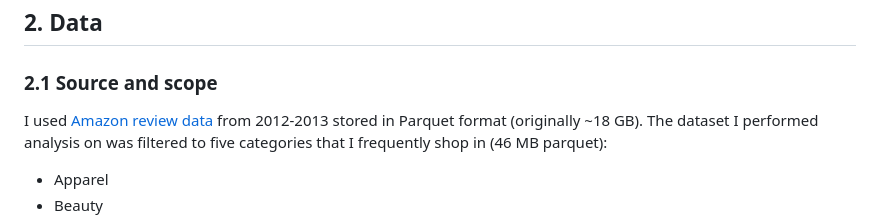
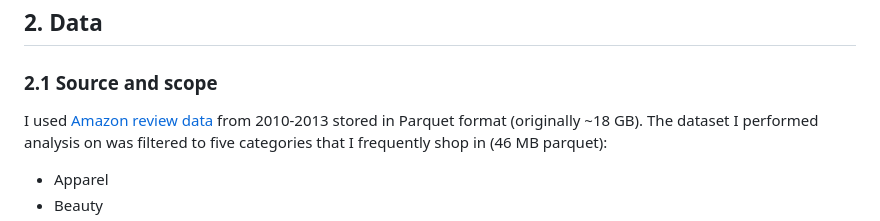
Before and after one commit to natsakamoto/csc369-final-project, a Markdown page: analysis/analysis_writeup369.md, the part around the change. Drawn GitHub-style.

Commit message:
oops typo

```diff
--- a/analysis/analysis_writeup369.md
+++ b/analysis/analysis_writeup369.md
@@ -48,7 +48,7 @@ with more votes more heavily)
 
 ### 2.1 Source and scope
 
-I used [Amazon review data](https://clickhouse.com/docs/getting-started/example-datasets/amazon-reviews?utm_source=chatgpt.com#loading-the-dataset) from 2012-2013 stored in Parquet format
+I used [Amazon review data](https://clickhouse.com/docs/getting-started/example-datasets/amazon-reviews?utm_source=chatgpt.com#loading-the-dataset) from 2010-2013 stored in Parquet format
 (originally \~18 GB). The dataset I performed analysis on was filtered
 to five categories that I frequently shop in (46 MB parquet):
 
```
